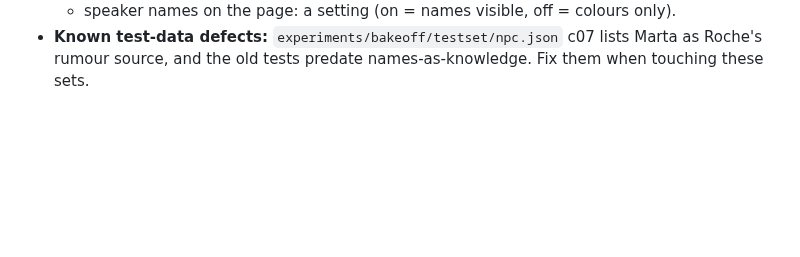
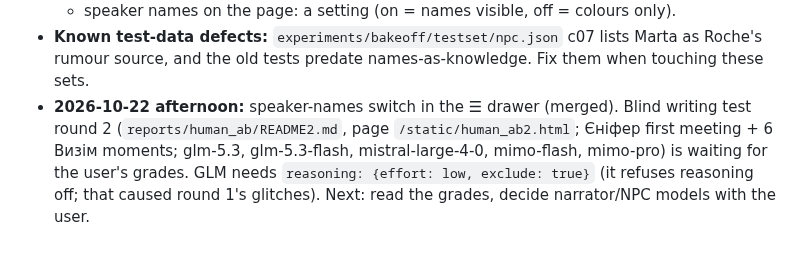
Before and after one commit to Samuts-Nazar/harness, a Markdown page: docs/HANDOFF.md, the part around the change. Rendered like a GitHub page; blank space fills up the shorter version.

Commit message:
HANDOFF: round-2 blind test waiting for grades
Co-Authored-By: Claude Opus 5.5 <noreply@anthropic.com>
Claude-Session: https://claude.ai/code/session_01CWLHKUxozeDSLq8FyEpMnW

```diff
--- a/docs/HANDOFF.md
+++ b/docs/HANDOFF.md
@@ -68,3 +68,4 @@ You are the lead ("brain") for the harness project. The user talks to you; Sonne
   - models above the price ceiling: first show the user which models they are (names, prices, why), no spend before their OK;
   - speaker names on the page: a setting (on = names visible, off = colours only).
 - **Known test-data defects:** `experiments/bakeoff/testset/npc.json` c07 lists Marta as Roche's rumour source, and the old tests predate names-as-knowledge. Fix them when touching these sets.
+- **2026-10-22 afternoon:** speaker-names switch in the ☰ drawer (merged). Blind writing test round 2 (`reports/human_ab/README2.md`, page `/static/human_ab2.html`; Єніфер first meeting + 6 Визім moments; glm-5.3, glm-5.3-flash, mistral-large-4-0, mimo-flash, mimo-pro) is waiting for the user's grades. GLM needs `reasoning: {effort: low, exclude: true}` (it refuses reasoning off; that caused round 1's glitches). Next: read the grades, decide narrator/NPC models with the user.
```
